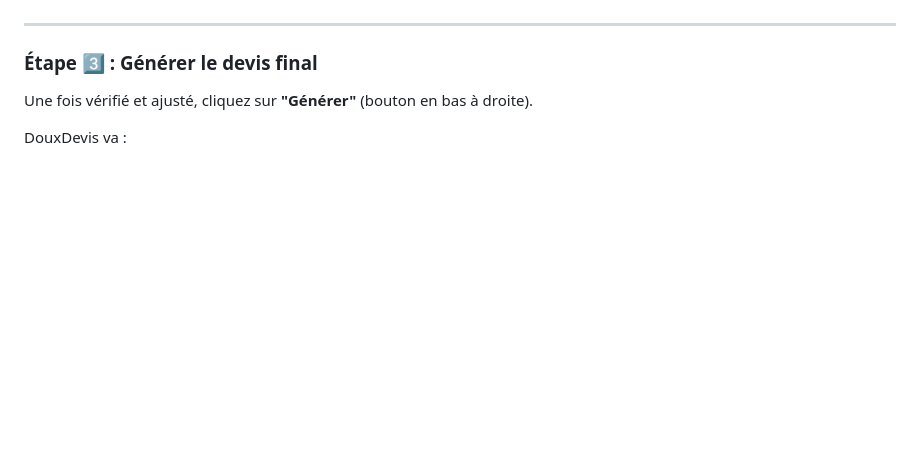
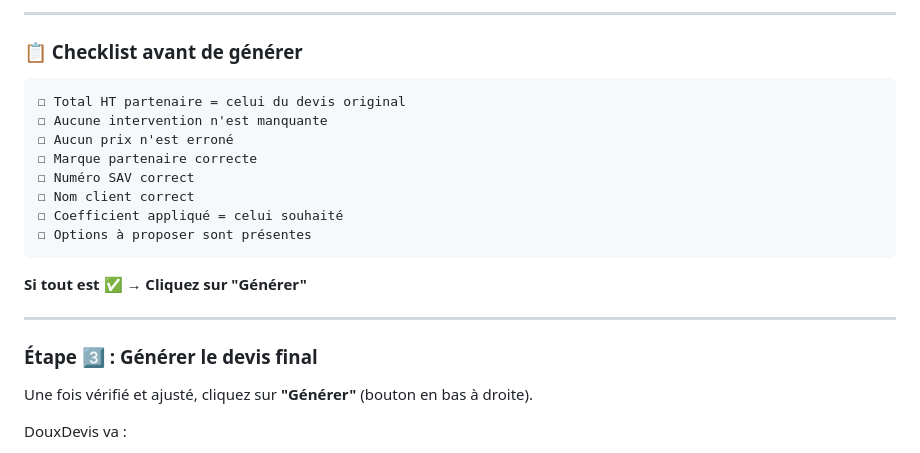
Before and after one commit to CamargAqua/DouxDevis, a Markdown page: GUIDE_UTILISATEUR.md, the part around one of its changes. Drawn GitHub-style; blank space fills up the shorter version.

````diff
--- a/GUIDE_UTILISATEUR.md
+++ b/GUIDE_UTILISATEUR.md
@@ -92,3 +169,19 @@ Marge : +1 200 €
+---
+
+### 📋 Checklist avant de générer
+
+```
+☐ Total HT partenaire = celui du devis original
+☐ Aucune intervention n'est manquante
+☐ Aucun prix n'est erroné
+☐ Marque partenaire correcte
+☐ Numéro SAV correct
+☐ Nom client correct
+☐ Coefficient appliqué = celui souhaité
+☐ Options à proposer sont présentes
+```
+
+**Si tout est ✅ → Cliquez sur "Générer"**
 
 ---
 
````
Also changed, not shown: other parts of GUIDE_UTILISATEUR.md (+77 -0 lines).
